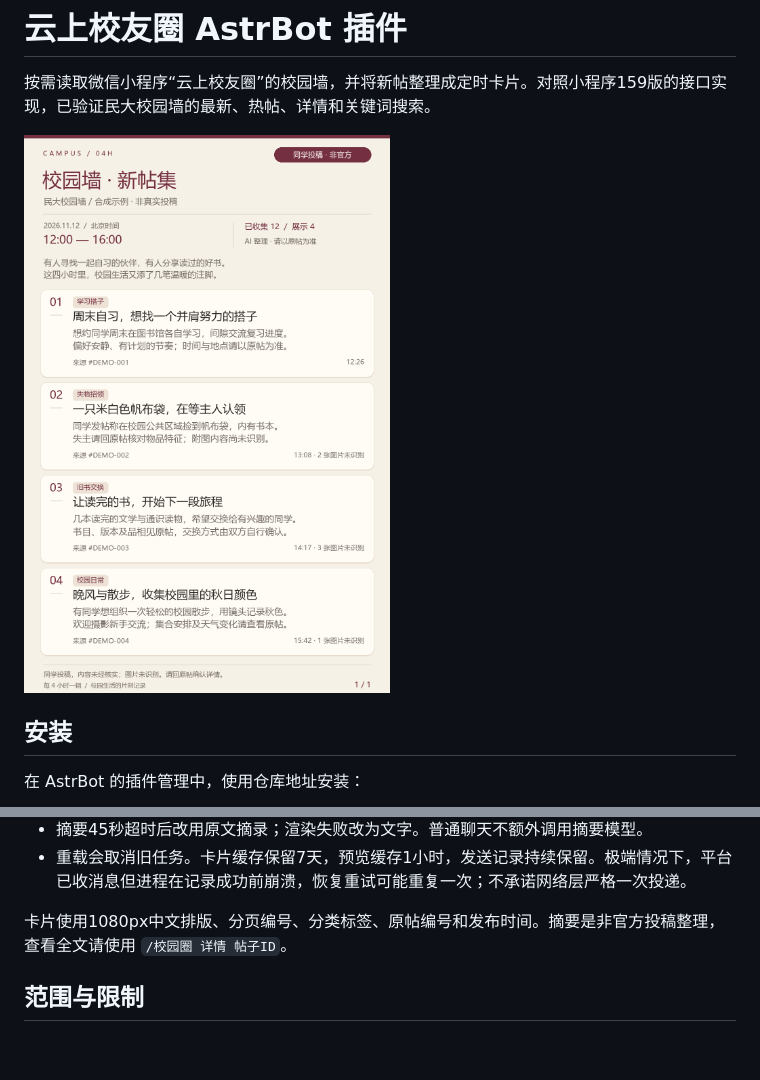
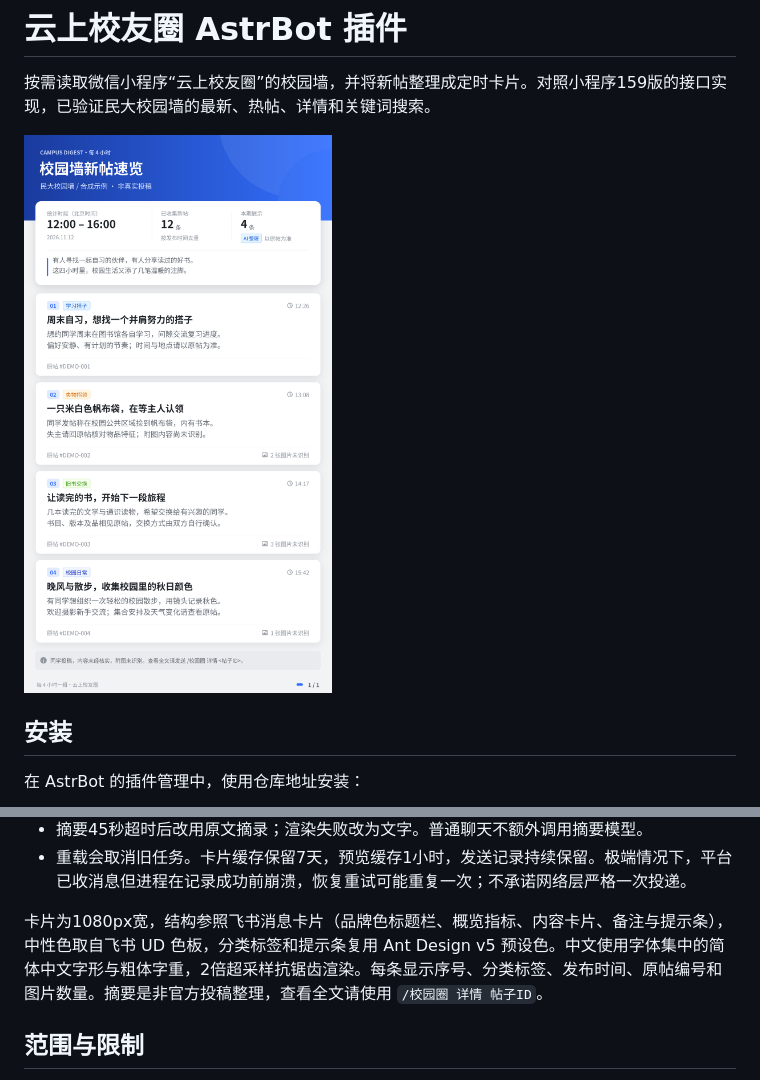
Before and after one commit to KardeniaPoyu/astrbot_plugin_yunshang, a Markdown page: README.md, 2 parts joined by grey strips. GitHub-like rendering; pictures changed too: assets/preview.png; blank space fills up the shorter version.

```diff
--- a/README.md
+++ b/README.md
@@ -54,7 +54,7 @@ https://github.com/KardeniaPoyu/astrbot_plugin_yunshang
 - 摘要45秒超时后改用原文摘录；渲染失败改为文字。普通聊天不额外调用摘要模型。
 - 重载会取消旧任务。卡片缓存保留7天，预览缓存1小时，发送记录持续保留。极端情况下，平台已收消息但进程在记录成功前崩溃，恢复重试可能重复一次；不承诺网络层严格一次投递。
 
-卡片使用1080px中文排版、分页编号、分类标签、原帖编号和发布时间。摘要是非官方投稿整理，查看全文请使用 `/校园圈 详情 帖子ID`。
+卡片为1080px宽，结构参照飞书消息卡片（品牌色标题栏、概览指标、内容卡片、备注与提示条），中性色取自飞书 UD 色板，分类标签和提示条复用 Ant Design v5 预设色。中文使用字体集中的简体中文字形与粗体字重，2倍超采样抗锯齿渲染。每条显示序号、分类标签、发布时间、原帖编号和图片数量。摘要是非官方投稿整理，查看全文请使用 `/校园圈 详情 帖子ID`。
 
 ## 范围与限制
 
```
Also changed, not shown: 2 other files.
